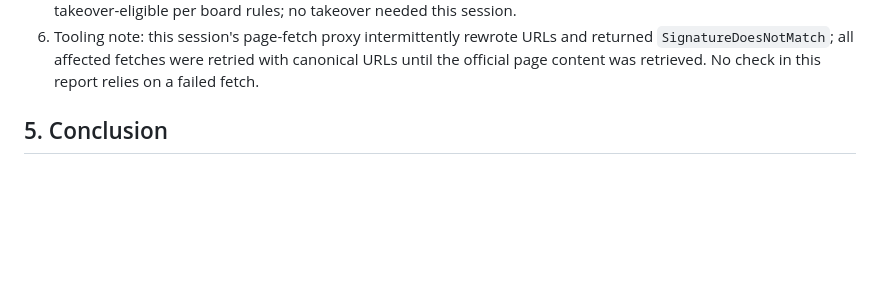
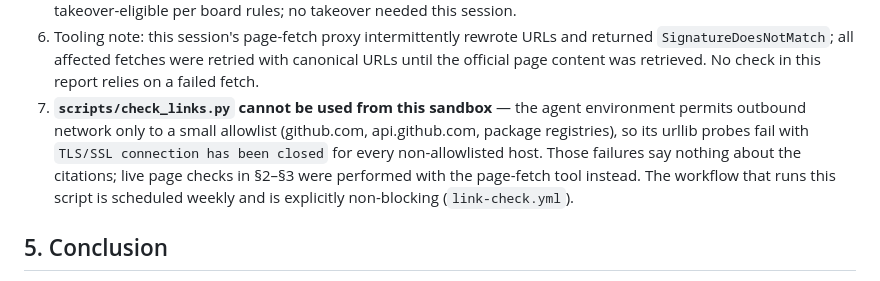
Before and after one commit to buffedlizard55-lab/MaltaProj9, a Markdown page: reports/verification-c79aa57d.md, the part around the change. Rendered like a GitHub page; blank space fills up the shorter version.

Commit message:
V4: document link-check sandbox limitation in verification report
Co-authored-by: arena-agent <297053741+arena-agent@users.noreply.github.com>

```diff
--- a/reports/verification-c79aa57d.md
+++ b/reports/verification-c79aa57d.md
@@ -73,6 +73,12 @@ audit record — it changes no published data.
 6. Tooling note: this session's page-fetch proxy intermittently rewrote URLs and returned
    `SignatureDoesNotMatch`; all affected fetches were retried with canonical URLs until the
    official page content was retrieved. No check in this report relies on a failed fetch.
+7. **`scripts/check_links.py` cannot be used from this sandbox** — the agent environment permits
+   outbound network only to a small allowlist (github.com, api.github.com, package registries), so
+   its urllib probes fail with `TLS/SSL connection has been closed` for every non-allowlisted host.
+   Those failures say nothing about the citations; live page checks in §2–§3 were performed with
+   the page-fetch tool instead. The workflow that runs this script is scheduled weekly and is
+   explicitly non-blocking (`link-check.yml`).
 
 ## 5. Conclusion
 
```
Also changed, not shown: COORDINATION.md (+5 -0 lines).
